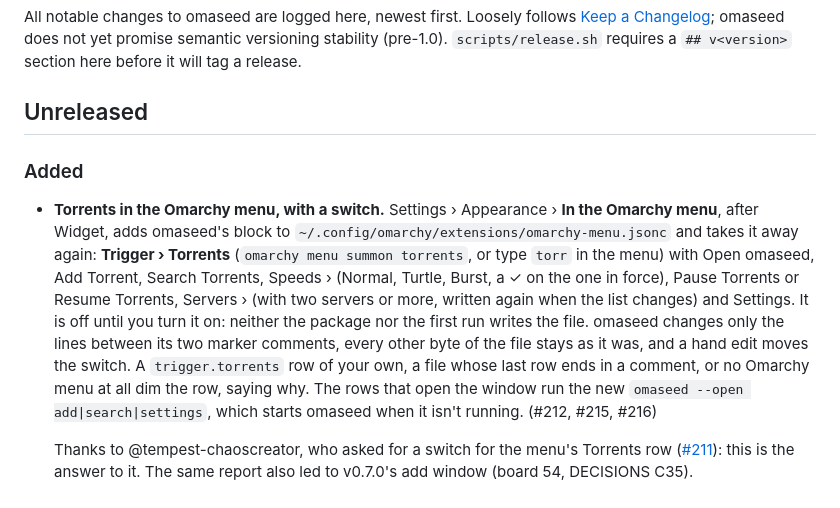
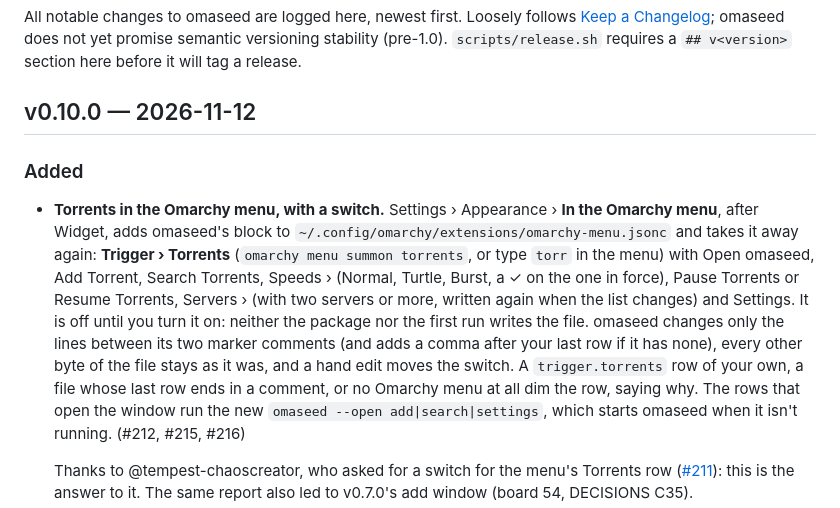
Before and after one commit to diogochaves/omaseed, a Markdown page: CHANGELOG.md, the part around the change. GitHub-like rendering.

Commit message:
Fold Unreleased into the v0.10.0 changelog
Co-Authored-By: Claude Opus 5.5 <noreply@anthropic.com>

```diff
--- a/CHANGELOG.md
+++ b/CHANGELOG.md
@@ -5,7 +5,7 @@ All notable changes to omaseed are logged here, newest first. Loosely follows
 versioning stability (pre-1.0). `scripts/release.sh` requires a `## v<version>` section here
 before it will tag a release.
 
-## Unreleased
+## v0.10.0 — 2026-11-12
 
 ### Added
 
@@ -16,8 +16,8 @@ before it will tag a release.
   Turtle, Burst, a ✓ on the one in force), Pause Torrents or Resume Torrents, Servers › (with
   two servers or more, written again when the list changes) and Settings. It is off until you
   turn it on: neither the package nor the first run writes the file. omaseed changes only the
-  lines between its two marker comments, every other byte of the file stays as it was, and a
-  hand edit moves the switch. A `trigger.torrents` row of your own, a file whose last row ends
+  lines between its two marker comments (and adds a comma after your last row if it has none),
+  every other byte of the file stays as it was, and a hand edit moves the switch. A `trigger.torrents` row of your own, a file whose last row ends
   in a comment, or no Omarchy menu at all dim the row, saying why. The rows that open the
   window run the new `omaseed --open add|search|settings`, which starts omaseed when it isn't
   running. (#212, #215, #216)
```
